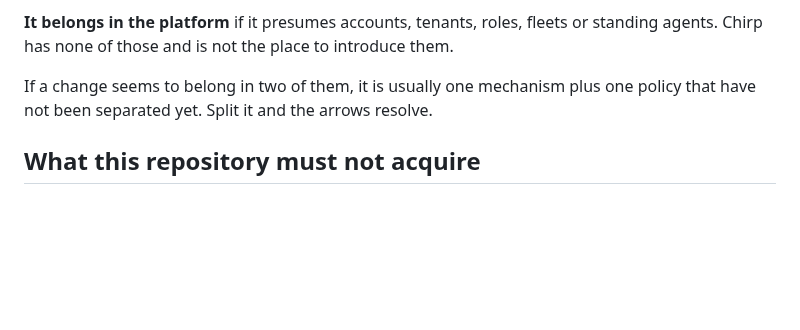
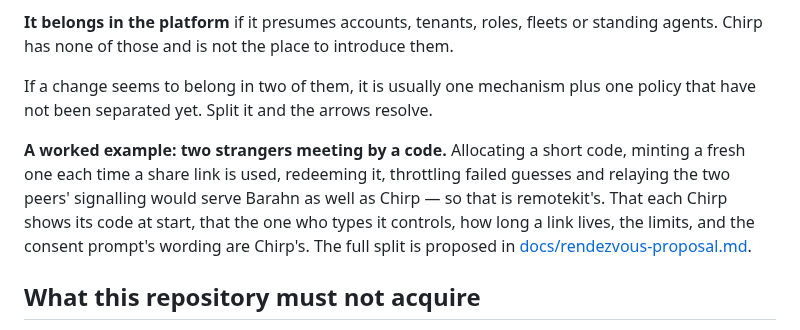
Before and after one commit to barahn/chirp, a Markdown page: ECOSYSTEM.md, the part around the change. Drawn GitHub-style; blank space fills up the shorter version.

```diff
--- a/ECOSYSTEM.md
+++ b/ECOSYSTEM.md
@@ -80,6 +80,14 @@ them.
 If a change seems to belong in two of them, it is usually one mechanism plus one
 policy that have not been separated yet. Split it and the arrows resolve.
 
+**A worked example: two strangers meeting by a code.** Allocating a short code,
+minting a fresh one each time a share link is used, redeeming it, throttling
+failed guesses and relaying the two peers' signalling would serve Barahn as well
+as Chirp — so that is remotekit's. That each Chirp shows its code at start, that
+the one who types it controls, how long a link lives, the limits, and the
+consent prompt's wording are Chirp's. The full split is proposed in
+[docs/rendezvous-proposal.md](docs/rendezvous-proposal.md).
+
 ## What this repository must not acquire
 
 - A dependency on the proprietary platform, in any direction, at any depth.
```
Also changed, not shown: HANDOFF.md (+1 -0 lines), docs/rendezvous-proposal.md (added, +134 -0 lines).
